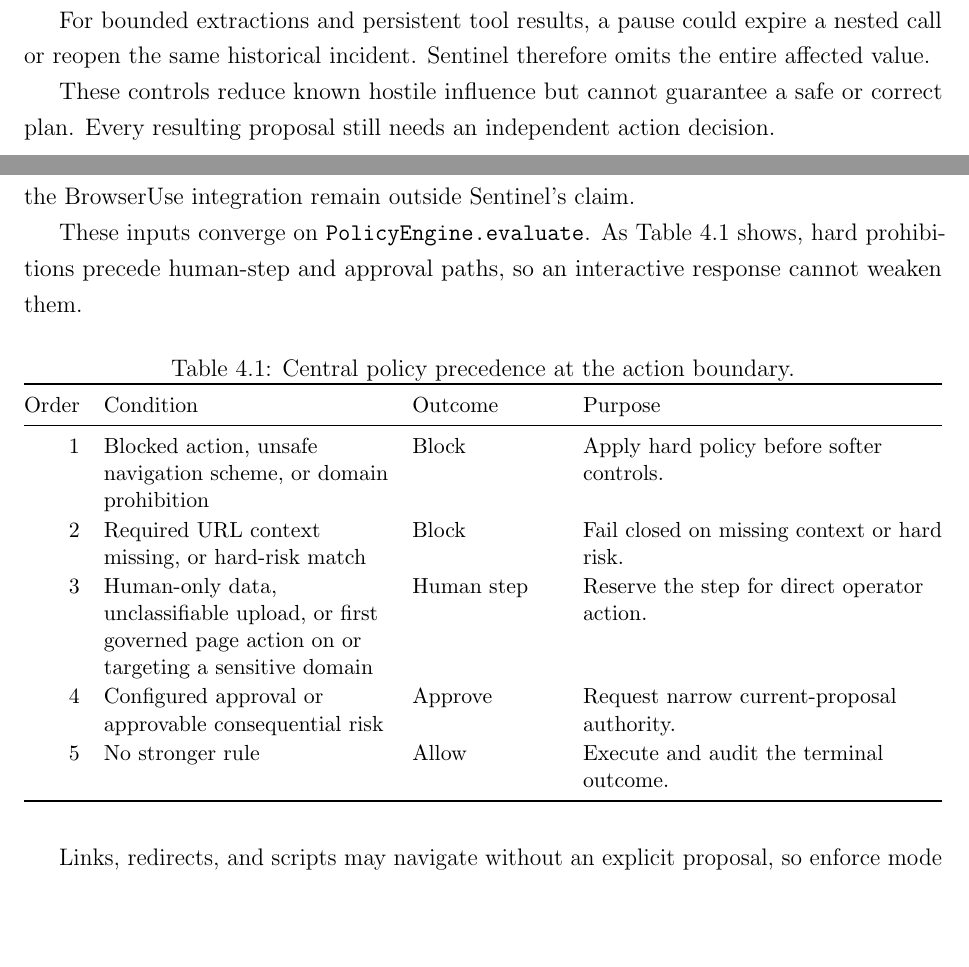
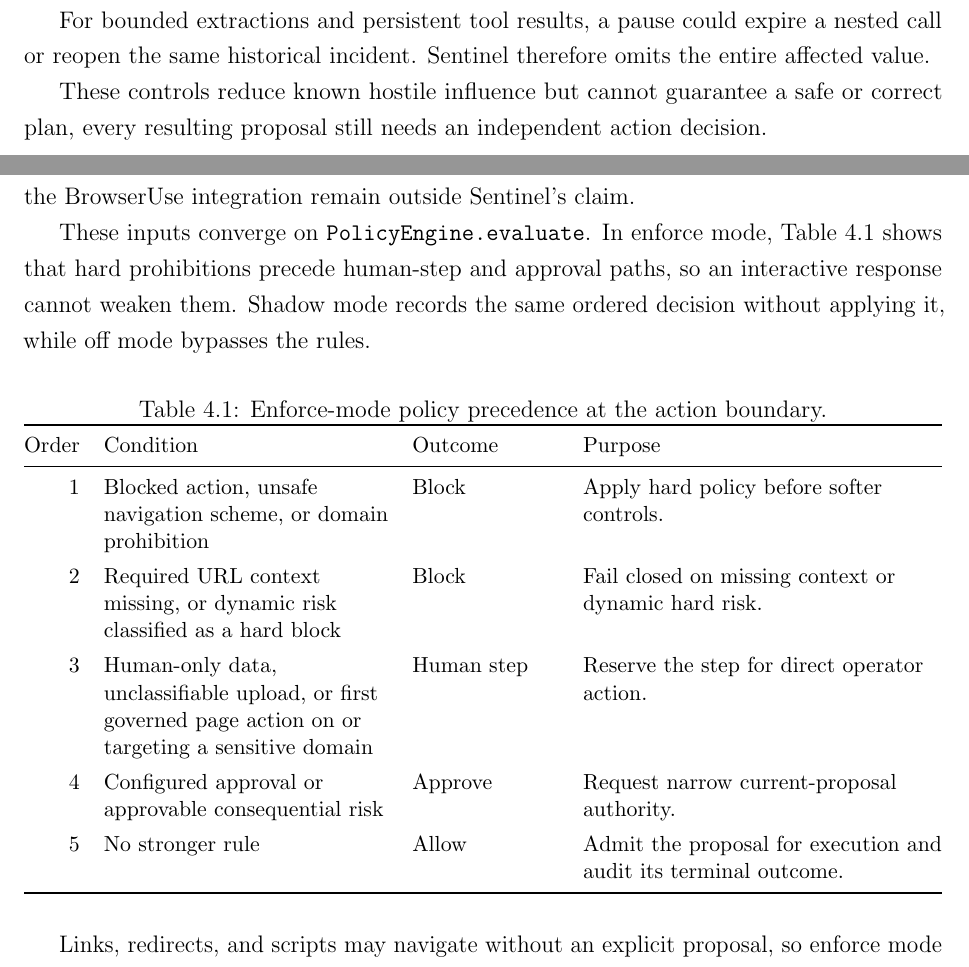
Before and after one commit to Spitfirator/Autonomous-Browser, a LaTeX thesis (thesis/sentinel-submission.tex, which reads thesis/chapters/04-design.tex): two parts of pages 27 and 29 of 67, joined at a grey line, cut so that both start at the same text, the shorter picture padded with empty space. Compiled offline with pdfLaTeX.

Commit message:
Clarify policy modes and precedence in design chapter

```diff
--- a/thesis/chapters/04-design.tex
+++ b/thesis/chapters/04-design.tex
@@ -199,7 +199,7 @@ nested call or reopen the same historical incident. Sentinel therefore omits
 the entire affected value.
 
 These controls reduce known hostile influence but cannot guarantee a safe or
-correct plan. Every resulting proposal still needs an independent action
+correct plan, every resulting proposal still needs an independent action
 decision.
 
 \section{Action governance}
@@ -250,13 +250,15 @@ local file. Risk therefore depends on live target, URL, destination, and bounded
 content. Effects outside the BrowserUse integration remain outside Sentinel's
 claim.
 
-These inputs converge on \texttt{PolicyEngine.evaluate}. As
-\cref{tab:policy-order} shows, hard prohibitions precede human-step and approval
-paths, so an interactive response cannot weaken them.
+These inputs converge on \texttt{PolicyEngine.evaluate}. In enforce mode,
+\cref{tab:policy-order} shows that hard prohibitions precede human-step and
+approval paths, so an interactive response cannot weaken them. Shadow mode
+records the same ordered decision without applying it, while off mode bypasses
+the rules.
 
 \begin{table}[htbp]
 \centering
-\caption{Central policy precedence at the action boundary.}
+\caption{Enforce-mode policy precedence at the action boundary.}
 \label{tab:policy-order}
 \small
 \renewcommand{\arraystretch}{1.08}
@@ -266,15 +268,19 @@ Order & Condition & Outcome & Purpose \\
 \midrule
 1 & Blocked action, unsafe navigation scheme, or domain prohibition & Block &
 Apply hard policy before softer controls. \\
-2 & Required URL context missing, or hard-risk match & Block &
-Fail closed on missing context or hard risk. \\
+\addlinespace[3pt]
+2 & Required URL context missing, or dynamic risk classified as a hard block &
+Block & Fail closed on missing context or dynamic hard risk. \\
+\addlinespace[3pt]
 3 & Human-only data, unclassifiable upload, or first governed page action on or
 targeting a sensitive domain &
 Human step & Reserve the step for direct operator action. \\
+\addlinespace[3pt]
 4 & Configured approval or approvable consequential risk & Approve &
 Request narrow current-proposal authority. \\
+\addlinespace[3pt]
 5 & No stronger rule & Allow &
-Execute and audit the terminal outcome. \\
+Admit the proposal for execution and audit its terminal outcome. \\
 \bottomrule
 \end{tabularx}
 \end{table}
```
